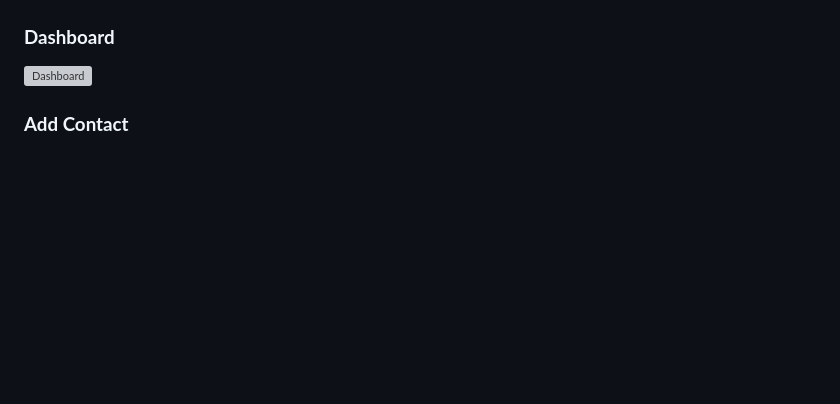
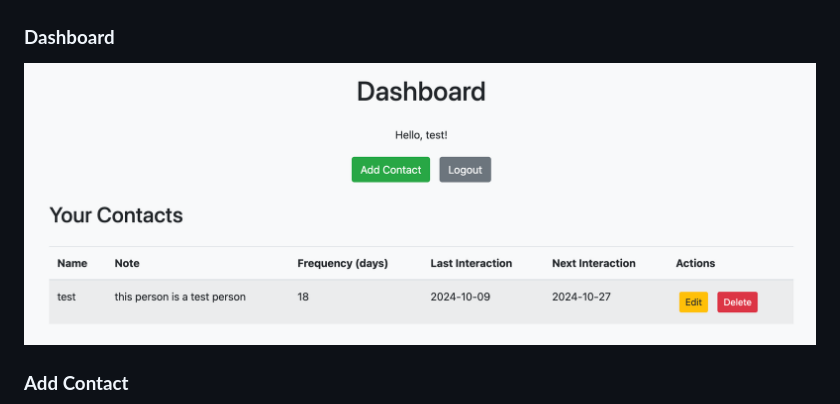
Before and after one commit to moonman312/rolodex-stokr, a Markdown page: README.md, the part around the change. Rendered like a GitHub page; blank space fills up the shorter version; grey boxes are pictures that could not be loaded.

Commit message:
adding screenshots

```diff
--- a/README.md
+++ b/README.md
@@ -181,7 +181,7 @@ Follow these instructions to get a copy of the project up and running on your lo
 
 ### **Dashboard**
 
-![Dashboard](./screenshot/dashboard.png)
+![Dashboard](./screenshots/dashboard.png)
 
 ### **Add Contact**
 
```
